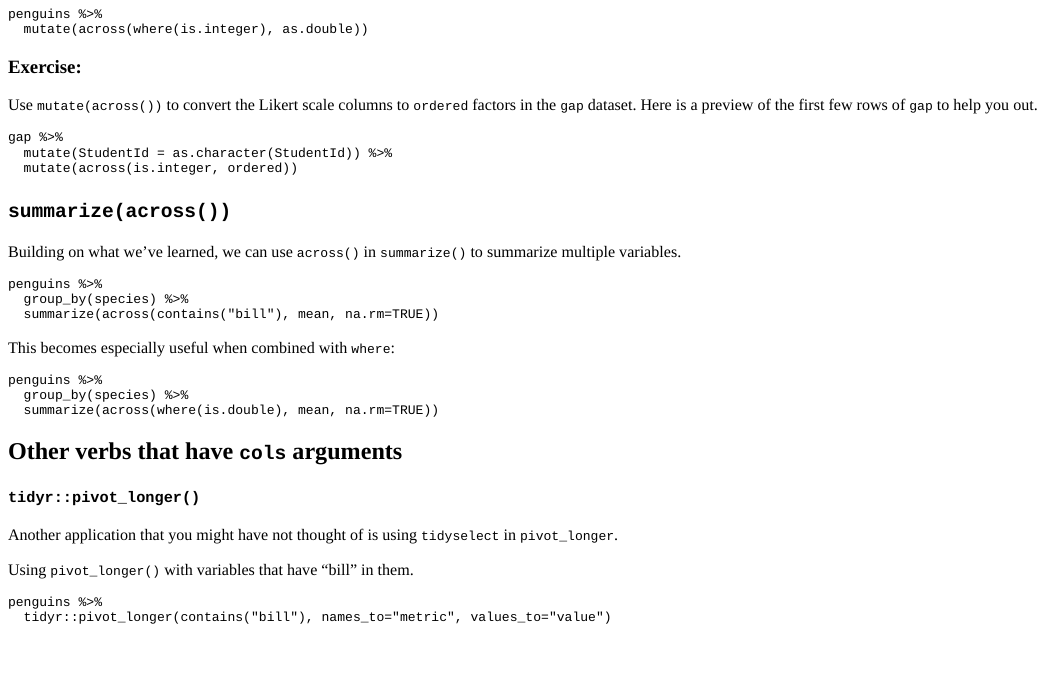
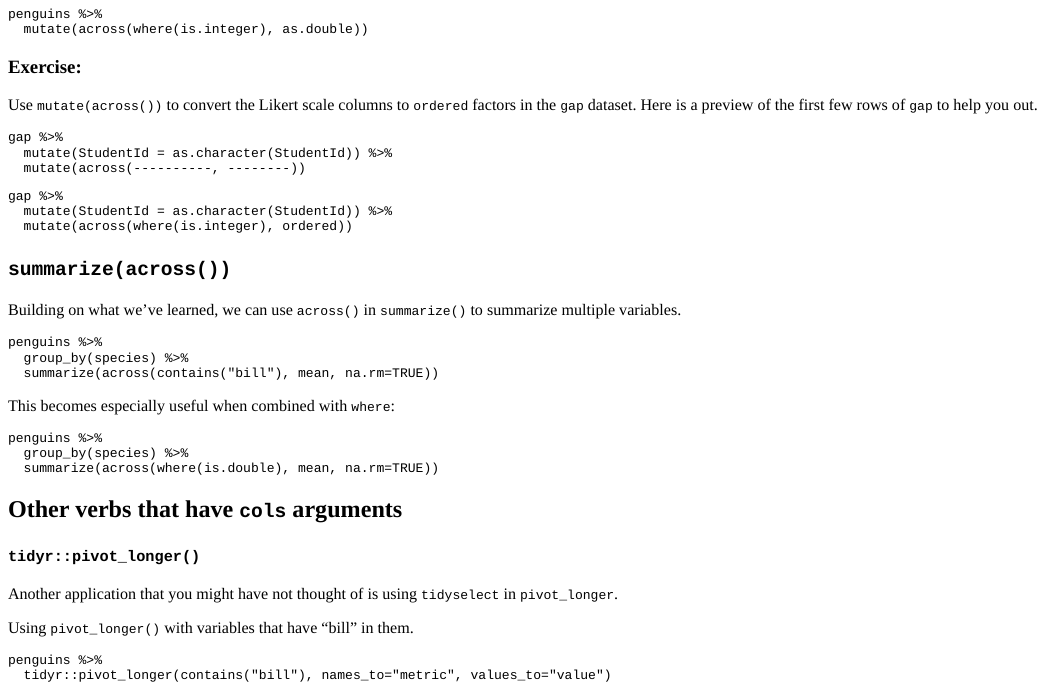
Before and after one commit to laderast/tidyowl, an R Markdown document (inst/tutorials/learning_tidyselect/learning_tidyselect.Rmd): the page in a window 1100 px wide, from 2450 px down. The pictures show the output file inst/tutorials/learning_tidyselect/learning_tidyselect.html that the author committed with the source, opened offline.

Commit message:
fixing one of the answers (didn't use where)

````diff
--- a/inst/tutorials/learning_tidyselect/learning_tidyselect.Rmd
+++ b/inst/tutorials/learning_tidyselect/learning_tidyselect.Rmd
@@ -219,7 +219,7 @@ gap %>%
 ```{r gap1-solution}
 gap %>%
   mutate(StudentId = as.character(StudentId)) %>%
-  mutate(across(is.integer, ordered))
+  mutate(across(where(is.integer), ordered))
 
 ```
 
````
Also changed, not shown: inst/tutorials/learning_tidyselect/learning_tidyselect.html.
